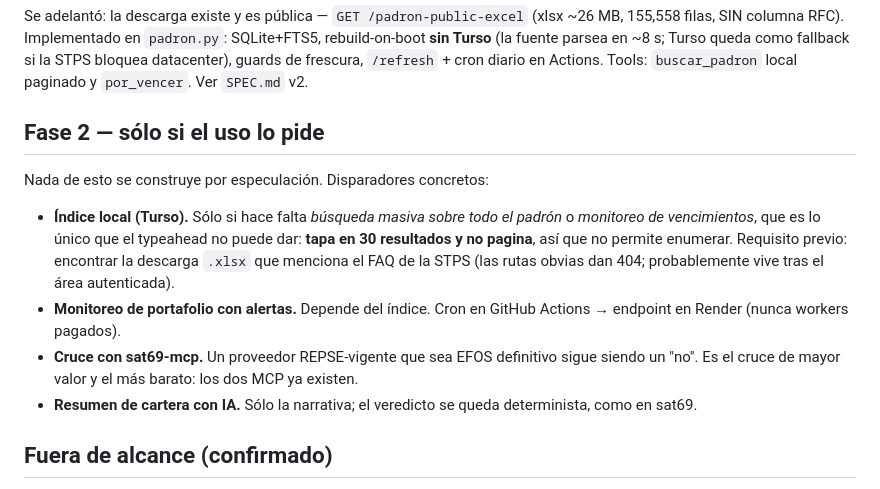
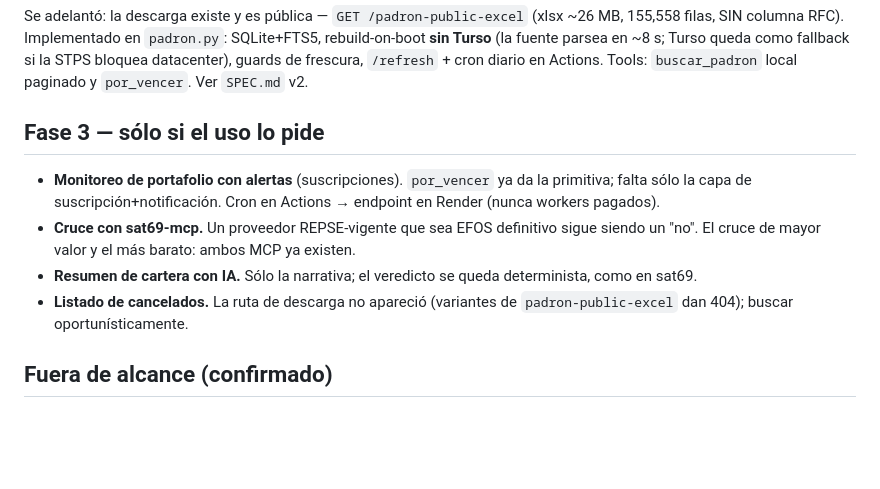
Before and after one commit to edbror/repse-mcp, a Markdown page: PLAN.md, the part around the change. Drawn GitHub-style; blank space fills up the shorter version.

Commit message:
docs(PLAN): limpiar fase especulativa ya ejecutada
Co-Authored-By: Claude Fable 5 <noreply@anthropic.com>

```diff
--- a/PLAN.md
+++ b/PLAN.md
@@ -29,14 +29,12 @@ Consecuencia: **sin base de datos, sin Turso, sin pipeline de ingesta, sin naveg
 
 Se adelantó: la descarga existe y es pública — `GET /padron-public-excel` (xlsx ~26 MB, 155,558 filas, SIN columna RFC). Implementado en `padron.py`: SQLite+FTS5, rebuild-on-boot **sin Turso** (la fuente parsea en ~8 s; Turso queda como fallback si la STPS bloquea datacenter), guards de frescura, `/refresh` + cron diario en Actions. Tools: `buscar_padron` local paginado y `por_vencer`. Ver `SPEC.md` v2.
 
-## Fase 2 — sólo si el uso lo pide
+## Fase 3 — sólo si el uso lo pide
 
-Nada de esto se construye por especulación. Disparadores concretos:
-
-- **Índice local (Turso).** Sólo si hace falta *búsqueda masiva sobre todo el padrón* o *monitoreo de vencimientos*, que es lo único que el typeahead no puede dar: **tapa en 30 resultados y no pagina**, así que no permite enumerar. Requisito previo: encontrar la descarga `.xlsx` que menciona el FAQ de la STPS (las rutas obvias dan 404; probablemente vive tras el área autenticada).
-- **Monitoreo de portafolio con alertas.** Depende del índice. Cron en GitHub Actions → endpoint en Render (nunca workers pagados).
-- **Cruce con sat69-mcp.** Un proveedor REPSE-vigente que sea EFOS definitivo sigue siendo un "no". Es el cruce de mayor valor y el más barato: los dos MCP ya existen.
+- **Monitoreo de portafolio con alertas** (suscripciones). `por_vencer` ya da la primitiva; falta sólo la capa de suscripción+notificación. Cron en Actions → endpoint en Render (nunca workers pagados).
+- **Cruce con sat69-mcp.** Un proveedor REPSE-vigente que sea EFOS definitivo sigue siendo un "no". El cruce de mayor valor y el más barato: ambos MCP ya existen.
 - **Resumen de cartera con IA.** Sólo la narrativa; el veredicto se queda determinista, como en sat69.
+- **Listado de cancelados.** La ruta de descarga no apareció (variantes de `padron-public-excel` dan 404); buscar oportunísticamente.
 
 ## Fuera de alcance (confirmado)
 
```
